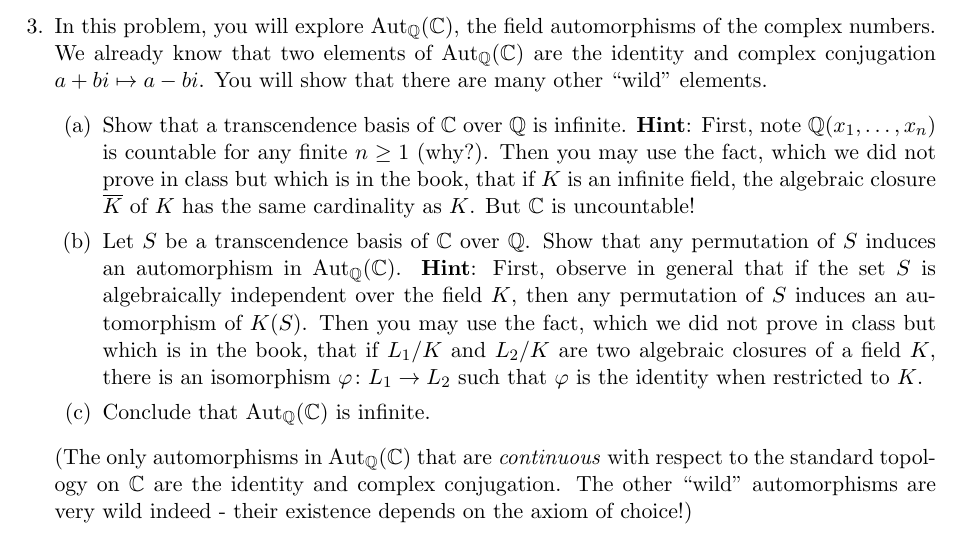
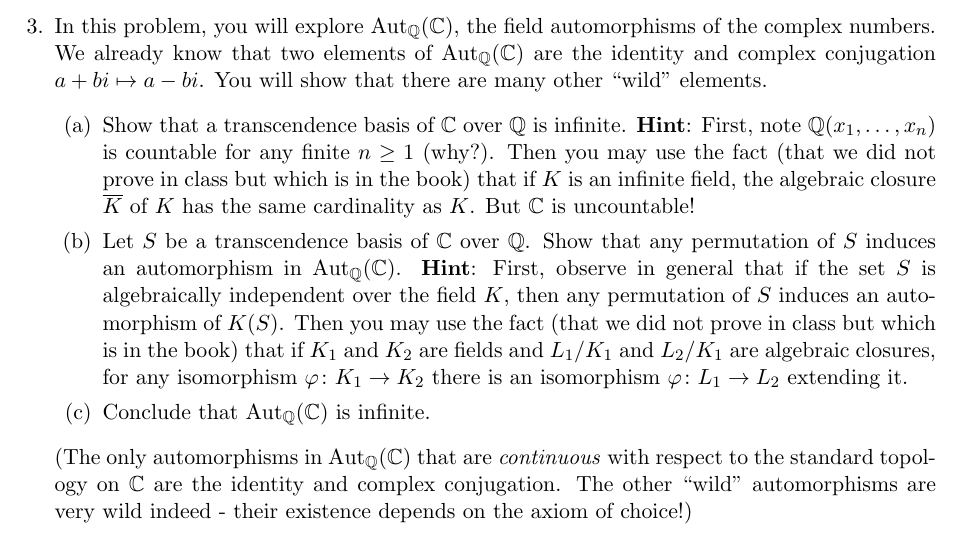
Before and after one commit to samuelfhopkins/samuelfhopkins.github.io, a LaTeX problem sheet (classes/211/hw5.tex): part of the page, cut so that both start at the same text. Compiled offline with pdfLaTeX.

Commit message:
Add files via upload

```diff
--- a/classes/211/hw5.tex
+++ b/classes/211/hw5.tex
@@ -28,8 +28,8 @@
 
 \item In this problem, you will explore $\mathrm{Aut}_{\mathbb{Q}}(\mathbb{C})$, the field automorphisms of the complex numbers. We already know that two elements of $\mathrm{Aut}_{\mathbb{Q}}(\mathbb{C})$ are the identity and complex conjugation $a+bi \mapsto a-bi$. You will show that there are many other ``wild'' elements.
 \begin{enumerate}
-\item Show that a transcendence basis of $\mathbb{C}$ over $\mathbb{Q}$ is infinite. {\bf Hint}: First, note $\mathbb{Q}(x_1,\ldots,x_n)$ is countable for any finite $n \geq 1$ (why?). Then you may use the fact, which we did not prove in class but which is in the book, that if $K$ is an infinite field, the algebraic closure $\overline{K}$ of $K$ has the same cardinality as $K$. But $\mathbb{C}$ is uncountable!
-\item Let $S$ be a transcendence basis of $\mathbb{C}$ over $\mathbb{Q}$. Show that any permutation of $S$ induces an automorphism in $\mathrm{Aut}_{\mathbb{Q}}(\mathbb{C})$. {\bf Hint}: First, observe in general that if the set $S$ is algebraically independent over the field $K$, then any permutation of $S$ induces an automorphism of $K(S)$. Then you may use the fact, which we did not prove in class but which is in the book, that if $L_1/K$ and $L_2/K$ are two algebraic closures of a field $K$, there is an isomorphism $\varphi \colon L_1 \to L_2$ such that $\varphi$ is the identity when restricted to $K$.
+\item Show that a transcendence basis of $\mathbb{C}$ over $\mathbb{Q}$ is infinite. {\bf Hint}: First, note $\mathbb{Q}(x_1,\ldots,x_n)$ is countable for any finite $n \geq 1$ (why?). Then you may use the fact (that we did not prove in class but which is in the book) that if $K$ is an infinite field, the algebraic closure $\overline{K}$ of $K$ has the same cardinality as $K$. But $\mathbb{C}$ is uncountable!
+\item Let $S$ be a transcendence basis of $\mathbb{C}$ over $\mathbb{Q}$. Show that any permutation of $S$ induces an automorphism in $\mathrm{Aut}_{\mathbb{Q}}(\mathbb{C})$. {\bf Hint}: First, observe in general that if the set $S$ is algebraically independent over the field $K$, then any permutation of $S$ induces an automorphism of $K(S)$. Then you may use the fact (that we did not prove in class but which is in the book) that if $K_1$ and $K_2$ are fields and $L_1/K_1$ and $L_2/K_1$ are algebraic closures, for any isomorphism $\varphi\colon K_1 \to K_2$ there is an isomorphism $\varphi \colon L_1 \to L_2$ extending it.
 \item Conclude that $\mathrm{Aut}_{\mathbb{Q}}(\mathbb{C})$ is infinite.
 \end{enumerate}
 (The only automorphisms in $\mathrm{Aut}_{\mathbb{Q}}(\mathbb{C})$ that are \emph{continuous} with respect to the standard topology on $\mathbb{C}$ are the identity and complex conjugation. The other ``wild'' automorphisms are very wild indeed - their existence depends on the axiom of choice!)
```
Also changed, not shown: classes/211/hw5.pdf.
